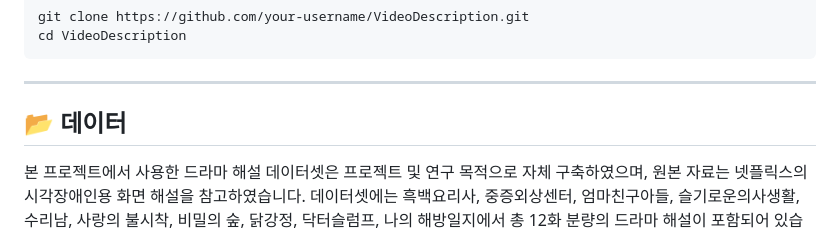
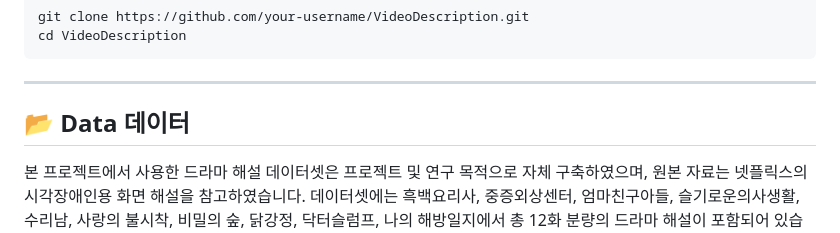
Before and after one commit to alstjdus/VideoDescription, a Markdown page: README.md, the part around the change printed below. Rendered like a GitHub page.

```diff
--- a/README.md
+++ b/README.md
@@ -52,7 +52,7 @@ cd VideoDescription
 
 ---
 
-## 📂 데이터
+## 📂 Data 데이터
 본 프로젝트에서 사용한 드라마 해설 데이터셋은 프로젝트 및 연구 목적으로 자체 구축하였으며, 원본 자료는 넷플릭스의 시각장애인용 화면 해설을 참고하였습니다.
 데이터셋에는 흑백요리사, 중증외상센터, 엄마친구아들, 슬기로운의사생활, 수리남, 사랑의 불시착, 비밀의 숲, 닭강정, 닥터슬럼프, 나의 해방일지에서 총 12화 분량의 드라마 해설이 포함되어 있습니다. 각 드라마의 srt 파일을 추출해 시각장애인 화면 해설 부분을 {} 표시로 구분하여 대사 사이에 삽입하는 방식으로 구성하였습니다. 해당 데이터는 저작권 문제로 공개 저장소에 포함하지 않았으며 연구 목적에 한해 사용하였습니다.
 
```
Also changed, not shown: other parts of README.md (+4 -4 lines).
